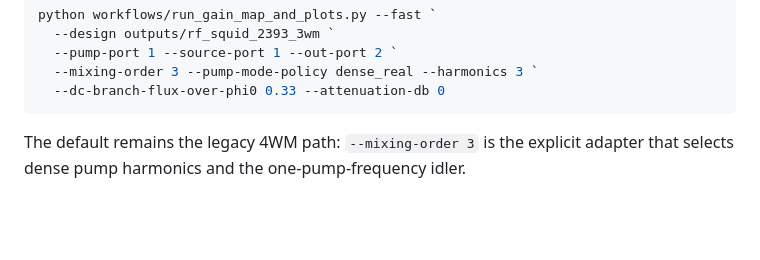
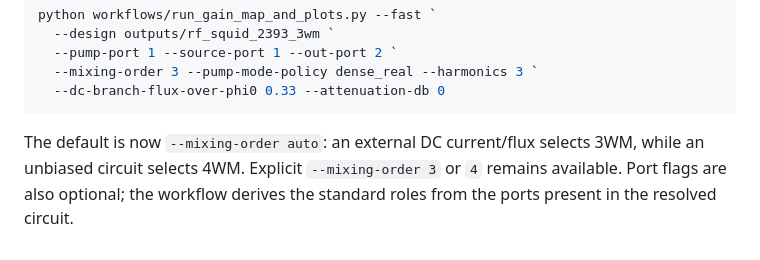
Before and after one commit to oss-esso/twpa-jax, a Markdown page: docs/design_format.md, the part around the change. GitHub-like rendering; blank space fills up the shorter version.

````diff
--- a/docs/design_format.md
+++ b/docs/design_format.md
@@ -122,5 +122,7 @@ python workflows/run_gain_map_and_plots.py --fast `
   --dc-branch-flux-over-phi0 0.33 --attenuation-db 0
 ```
 
-The default remains the legacy 4WM path: `--mixing-order 3` is the explicit
-adapter that selects dense pump harmonics and the one-pump-frequency idler.
+The default is now `--mixing-order auto`: an external DC current/flux selects
+3WM, while an unbiased circuit selects 4WM. Explicit `--mixing-order 3` or
+`4` remains available. Port flags are also optional; the workflow derives the
+standard roles from the ports present in the resolved circuit.
````
Also changed, not shown: docs/workflows.md (+16 -0 lines).
